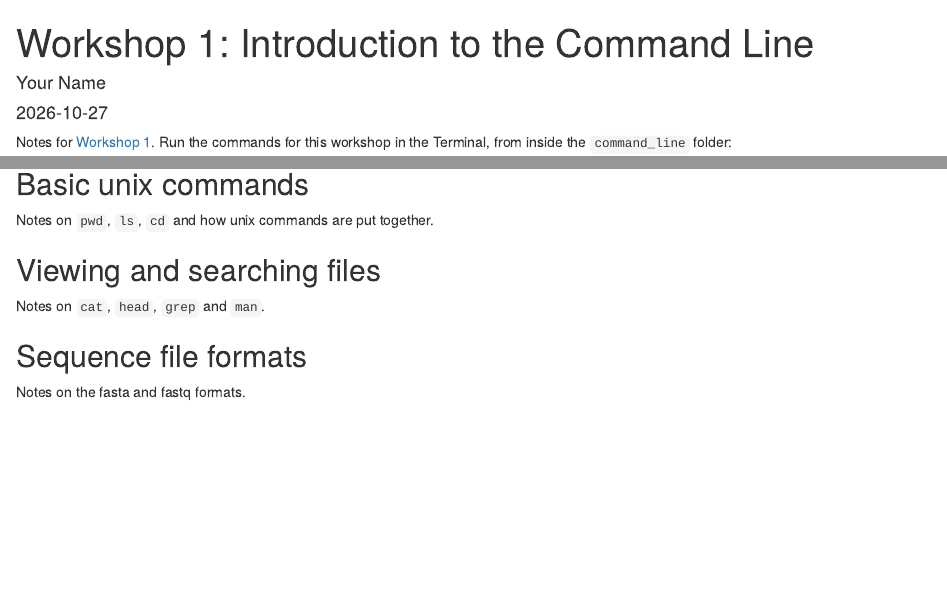
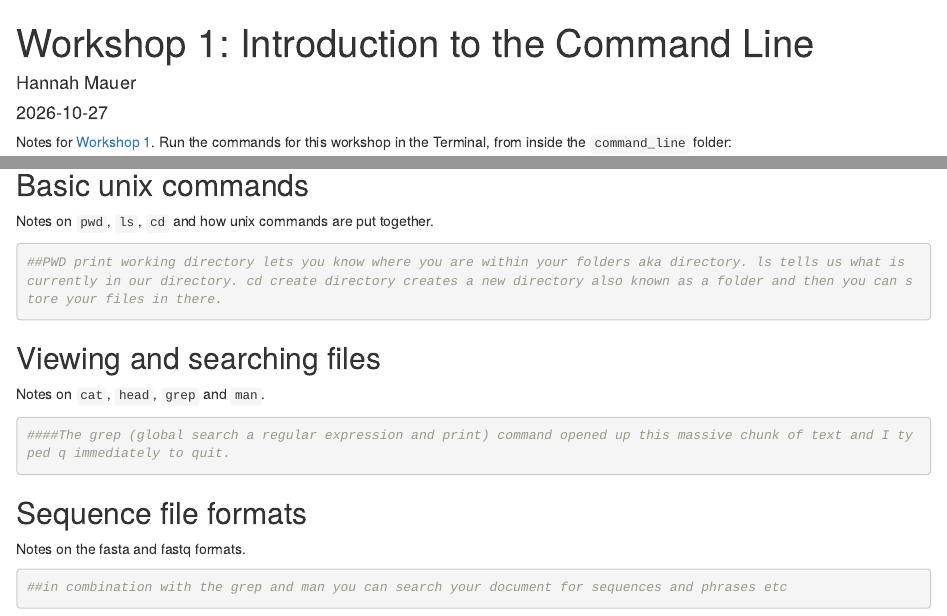
Before and after one commit to hannahmauer/mb5370-workshops, an R Markdown document (01_command_line.Rmd): the page in a window 1100 px wide, from its top, and a second part further down, joined at a grey line. Rendered offline with R 4.5, knitr and Pandoc, with nearby package versions.

Commit message:
final notes on workshop 1

````diff
--- a/01_command_line.Rmd
+++ b/01_command_line.Rmd
@@ -1,6 +1,6 @@
 ---
 title: "Workshop 1: Introduction to the Command Line"
-author: "Your Name"
+author: "Hannah Mauer"
 date: "`r Sys.Date()`"
 output: html_document
 ---
@@ -27,11 +27,22 @@ Replace the text below each heading with your own notes. Copy each command you r
 ## Basic unix commands
 
 Notes on `pwd`, `ls`, `cd` and how unix commands are put together.
+```{r}
+##PWD print working directory lets you know where you are within your folders aka directory. ls tells us what is currently in our directory. cd create directory creates a new directory also known as a folder and then you can store your files in there.
+```
 
 ## Viewing and searching files
 
 Notes on `cat`, `head`, `grep` and `man`.
+```{r}
+####The grep (global search a regular expression and print) command opened up this massive chunk of text and I typed q immediately to quit.
+```
+
 
 ## Sequence file formats
 
 Notes on the fasta and fastq formats.
+```{r}
+
+##in combination with the grep and man you can search your document for sequences and phrases etc
+```
````
